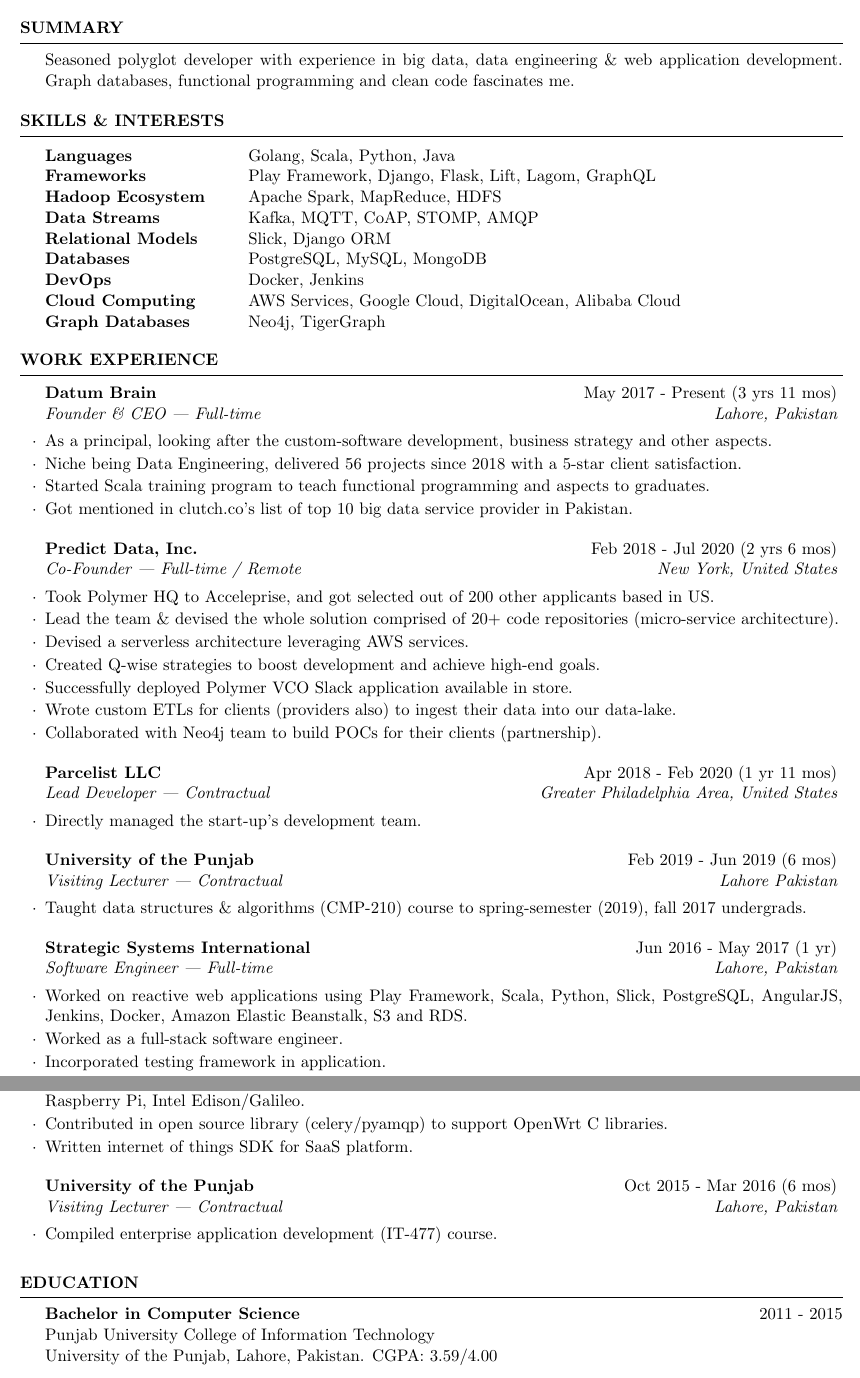
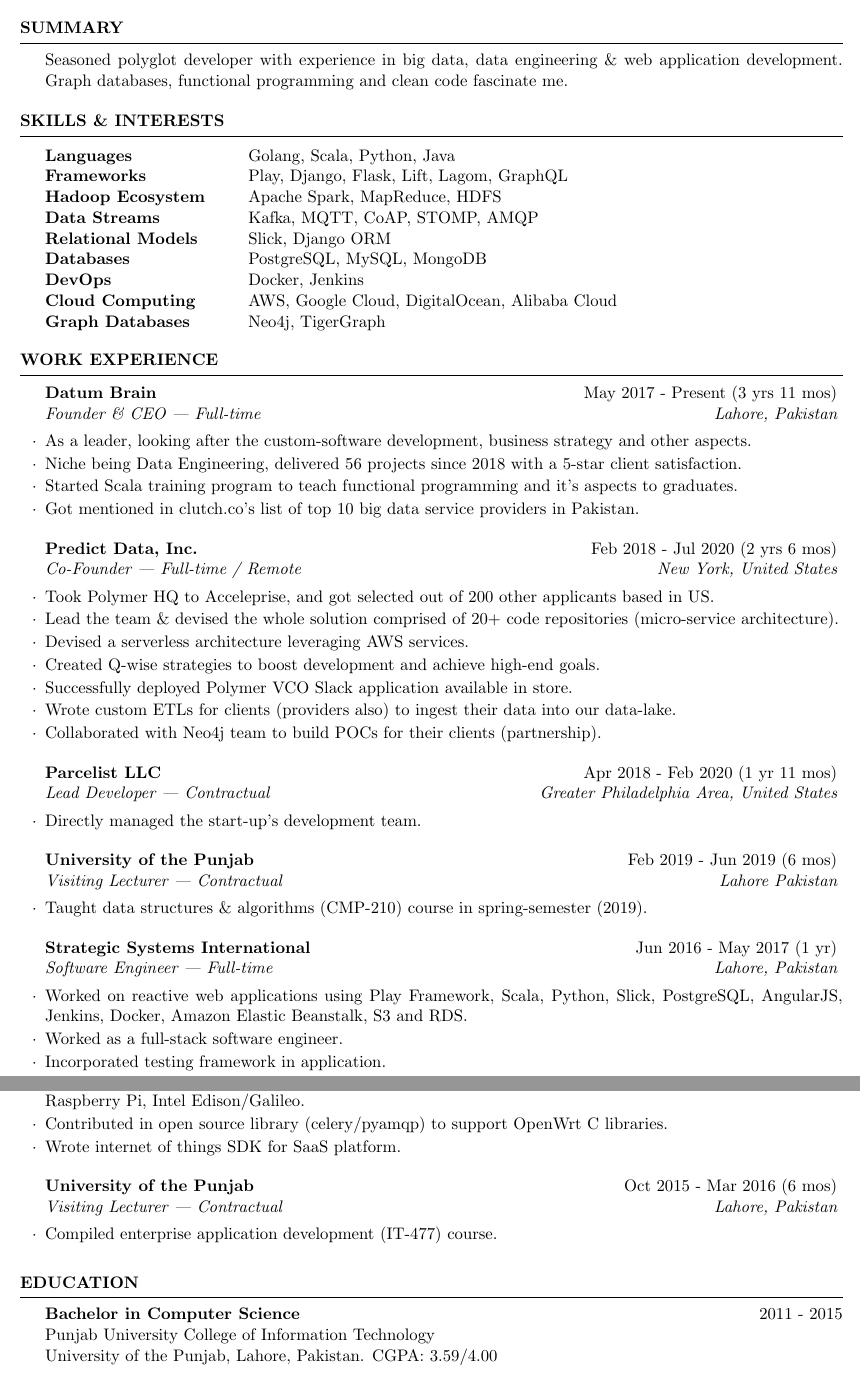
Before and after one commit to fahadsiddiqui/resume, a LaTeX CV (fs-resume.tex): two parts of pages 1 and 2 of 2, joined at a grey line, cut so that both start at the same text. Compiled offline with pdfLaTeX.

Commit message:
fs-resume File Updated And PDF Created

```diff
--- a/fs-resume.tex
+++ b/fs-resume.tex
@@ -7,27 +7,27 @@
 \address{+92 333 4166 979 | fsdqui@gmail.com}
 \begin{document}
 \begin{rSection}{Summary}
-  {Seasoned polyglot developer with experience in big data, data engineering \& web application development. Graph databases, functional programming and clean code fascinates me.}
+  {Seasoned polyglot developer with experience in big data, data engineering \& web application development. Graph databases, functional programming and clean code fascinate me.}
 \end{rSection}
 \begin{rSection}{Skills \& Interests}
   \begin{tabular}{ @{} >{\bfseries}l @{\hspace{6ex}} l }
     Languages             & Golang, Scala, Python, Java                             \\
-    Frameworks            & Play Framework, Django, Flask, Lift, Lagom, GraphQL     \\
+    Frameworks            & Play, Django, Flask, Lift, Lagom, GraphQL     \\
     Hadoop Ecosystem      & Apache Spark, MapReduce, HDFS                           \\
     Data Streams          & Kafka, MQTT, CoAP, STOMP, AMQP                          \\
     Relational Models     & Slick, Django ORM                                       \\
     Databases             & PostgreSQL, MySQL, MongoDB                              \\
     DevOps                & Docker, Jenkins                                         \\
-    Cloud Computing       & AWS Services, Google Cloud, DigitalOcean, Alibaba Cloud \\
+    Cloud Computing       & AWS, Google Cloud, DigitalOcean, Alibaba Cloud \\
     Graph Databases       & Neo4j, TigerGraph
   \end{tabular}
 \end{rSection}
 \begin{rSection}{Work Experience}
   \begin{rSubsection}{Datum Brain}{May 2017 - Present (3 yrs 11 mos)}{Founder \& CEO | Full-time}{Lahore, Pakistan}
-    \item As a principal, looking after the custom-software development, business strategy and other aspects.
+    \item As a leader, looking after the custom-software development, business strategy and other aspects.
     \item Niche being Data Engineering, delivered 56 projects since 2018 with a 5-star client satisfaction.
-    \item Started Scala training program to teach functional programming and aspects to graduates.
-    \item Got mentioned in clutch.co's list of top 10 big data service provider in Pakistan.
+    \item Started Scala training program to teach functional programming and it's aspects to graduates.
+    \item Got mentioned in clutch.co's list of top 10 big data service providers in Pakistan.
   \end{rSubsection}
   \begin{rSubsection}{Predict Data, Inc.}{Feb 2018 - Jul 2020 (2 yrs 6 mos)}{Co-Founder | Full-time / Remote}{New York, United States}
     \item Took Polymer HQ to Acceleprise, and got selected out of 200 other applicants based in US.
@@ -42,7 +42,7 @@
     \item Directly managed the start-up's development team.
   \end{rSubsection}
   \begin{rSubsection}{University of the Punjab}{Feb 2019 - Jun 2019 (6 mos)}{Visiting Lecturer | Contractual}{Lahore Pakistan}
-    \item Taught data structures \& algorithms (CMP-210) course to spring-semester (2019), fall 2017 undergrads.
+    \item Taught data structures \& algorithms (CMP-210) course in spring-semester (2019).
   \end{rSubsection}
   \begin{rSubsection}{Strategic Systems International}{Jun 2016 - May 2017 (1 yr)}{Software Engineer | Full-time}{Lahore, Pakistan}
     \item Worked on reactive web applications using Play Framework, Scala, Python, Slick, PostgreSQL, AngularJS, Jenkins, Docker, Amazon Elastic Beanstalk, S3 and RDS.
@@ -54,7 +54,7 @@
     \item Implemented Spark job server to schedule jobs in a separate running process communicating through Akka back to server.
     \item Research \& development of IoT messaging queues; MQTT, CoAP, AMQP in embedded devices; Arduino, Raspberry Pi, Intel Edison/Galileo.
     \item Contributed in open source library (celery/pyamqp) to support OpenWrt C libraries.
-    \item Written internet of things SDK for SaaS platform.
+    \item Wrote internet of things SDK for SaaS platform.
   \end{rSubsection}
   \begin{rSubsection}{University of the Punjab}{Oct 2015 - Mar 2016 (6 mos)}{Visiting Lecturer | Contractual}{Lahore, Pakistan}
     \item Compiled enterprise application development (IT-477) course.
```
Also changed, not shown: fs-resume.pdf, fs-resume.tex (7 more changed lines).
